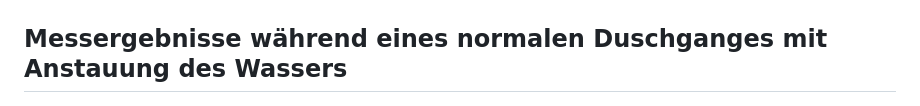
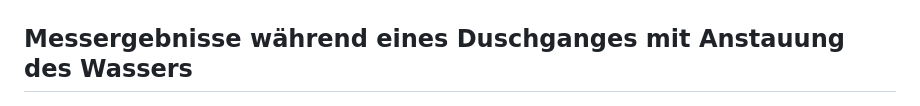
Before and after one commit to mgiesen/Bathtub-Heat-Preservation, a Markdown page: README.md, the part around the change. GitHub-like rendering.

```diff
--- a/README.md
+++ b/README.md
@@ -71,7 +71,7 @@ Umgebungsbedingungen:
 
 ![Bild Experiment 1](readme/experiment_1.jpg)
 
-## Messergebnisse während eines normalen Duschganges mit Anstauung des Wassers
+## Messergebnisse während eines Duschganges mit Anstauung des Wassers
 
 ![Bild Experiment 2](readme/experiment_2.jpg)
 
```
